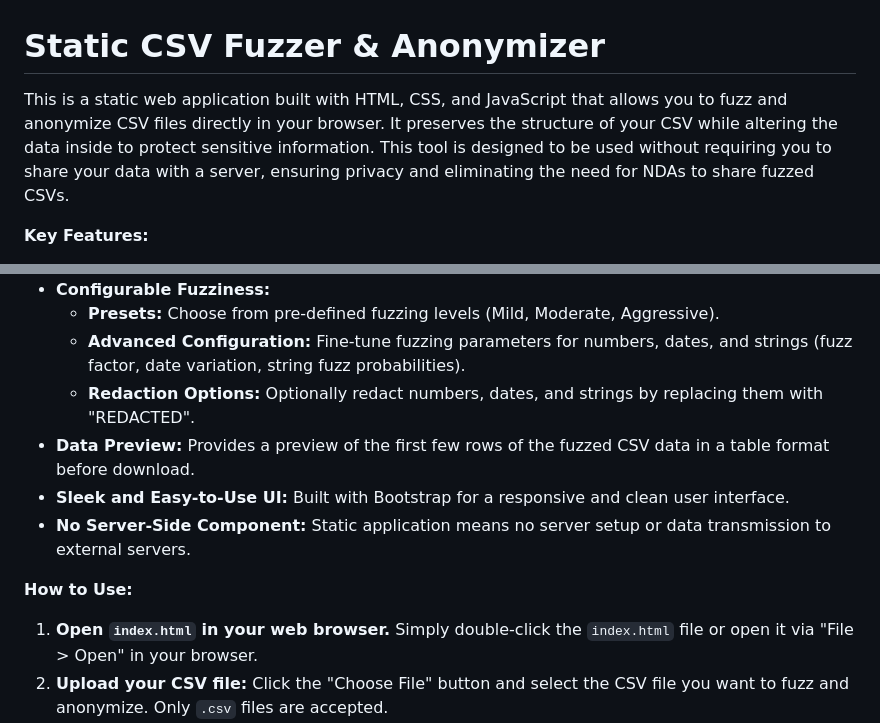
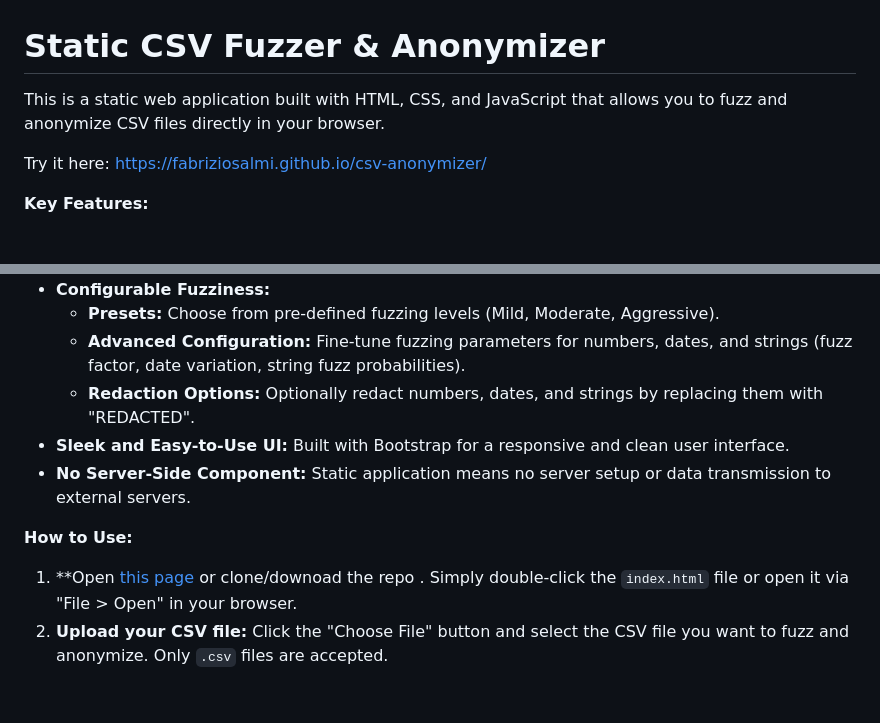
Before and after one commit to fabriziosalmi/csv-anonymizer, a Markdown page: README.md, 2 parts joined by grey strips. GitHub-like rendering; blank space fills up the shorter version.

```diff
--- a/README.md
+++ b/README.md
@@ -1,6 +1,8 @@
 # Static CSV Fuzzer & Anonymizer
 
-This is a static web application built with HTML, CSS, and JavaScript that allows you to fuzz and anonymize CSV files directly in your browser.  It preserves the structure of your CSV while altering the data inside to protect sensitive information.  This tool is designed to be used without requiring you to share your data with a server, ensuring privacy and eliminating the need for NDAs to share fuzzed CSVs.
+This is a static web application built with HTML, CSS, and JavaScript that allows you to fuzz and anonymize CSV files directly in your browser.
+
+Try it here: [https://fabriziosalmi.github.io/csv-anonymizer/](https://fabriziosalmi.github.io/csv-anonymizer/)
 
 **Key Features:**
 
@@ -11,13 +13,12 @@ This is a static web application built with HTML, CSS, and JavaScript that allow
     *   **Presets:** Choose from pre-defined fuzzing levels (Mild, Moderate, Aggressive).
     *   **Advanced Configuration:**  Fine-tune fuzzing parameters for numbers, dates, and strings (fuzz factor, date variation, string fuzz probabilities).
     *   **Redaction Options:**  Optionally redact numbers, dates, and strings by replacing them with "REDACTED".
-*   **Data Preview:**  Provides a preview of the first few rows of the fuzzed CSV data in a table format before download.
 *   **Sleek and Easy-to-Use UI:**  Built with Bootstrap for a responsive and clean user interface.
 *   **No Server-Side Component:**  Static application means no server setup or data transmission to external servers.
 
 **How to Use:**
 
-1.  **Open `index.html` in your web browser.**  Simply double-click the `index.html` file or open it via "File > Open" in your browser.
+1.  **Open [this page](https://fabriziosalmi.github.io/csv-anonymizer/) or clone/downoad the repo . Simply double-click the `index.html` file or open it via "File > Open" in your browser.
 2.  **Upload your CSV file:** Click the "Choose File" button and select the CSV file you want to fuzz and anonymize.  Only `.csv` files are accepted.
 3.  **Configure Fuzzing Options (Optional):**
     *   **Presets:**  Use the "Choose a Fuzzing Preset" dropdown to select a pre-defined fuzzing level (Mild, Moderate, Aggressive, or "Custom" for manual settings).
```
